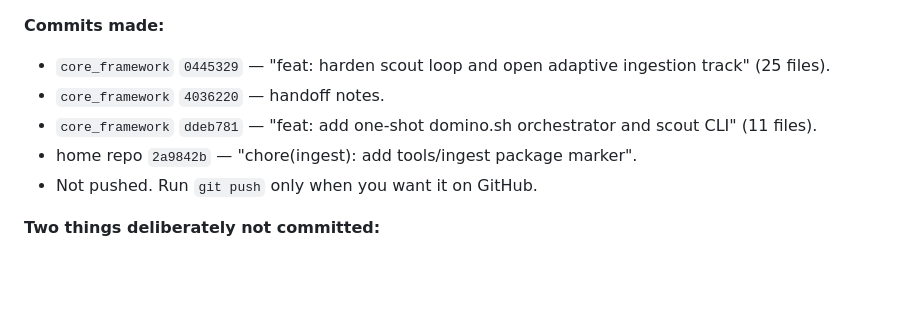
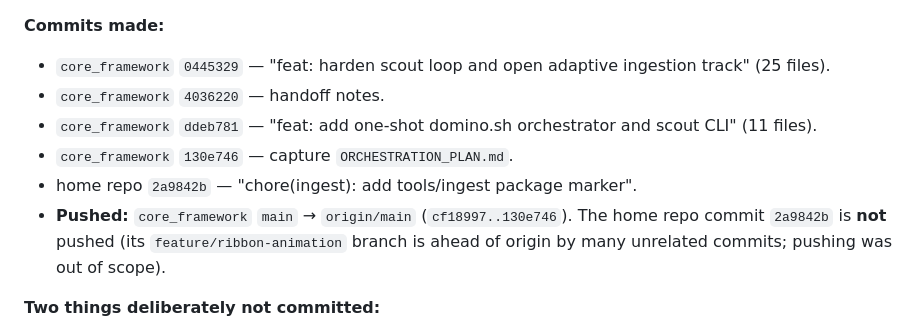
Before and after one commit to BleakNarratives/core_framework, a Markdown page: HANDOFF_20261002.md, the part around the change. Rendered like a GitHub page; blank space fills up the shorter version.

Commit message:
docs: mark core_framework main as pushed in the handoff
🤖 Generated with Codebuff
Co-Authored-By: Codebuff <noreply@codebuff.com>

```diff
--- a/HANDOFF_20261002.md
+++ b/HANDOFF_20261002.md
@@ -15,8 +15,11 @@
 - `core_framework` `4036220` — handoff notes.
 - `core_framework` `ddeb781` — "feat: add one-shot domino.sh orchestrator and
   scout CLI" (11 files).
+- `core_framework` `130e746` — capture `ORCHESTRATION_PLAN.md`.
 - home repo `2a9842b` — "chore(ingest): add tools/ingest package marker".
-- Not pushed. Run `git push` only when you want it on GitHub.
+- **Pushed:** `core_framework` `main` → `origin/main` (`cf18997..130e746`). The
+  home repo commit `2a9842b` is **not** pushed (its `feature/ribbon-animation`
+  branch is ahead of origin by many unrelated commits; pushing was out of scope).
 
 **Two things deliberately not committed:**
 - `Code-City-Apocalypse/backend/server.py` is **gitignored** by the home repo
```
